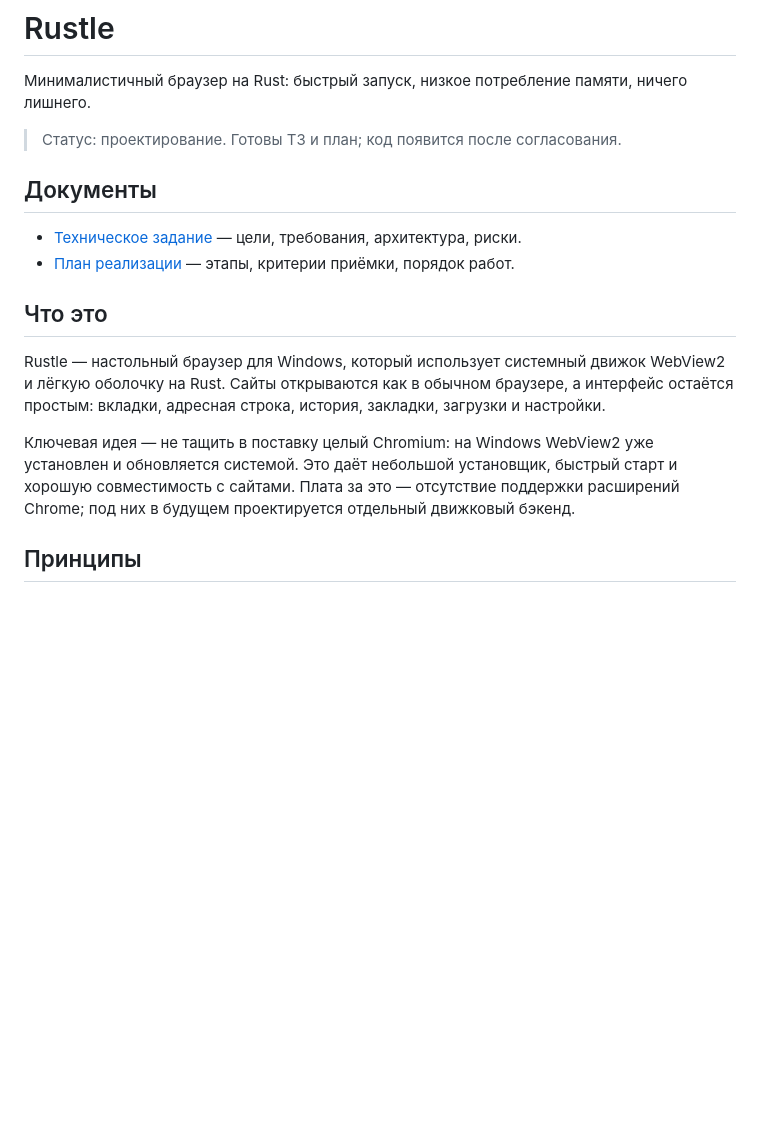
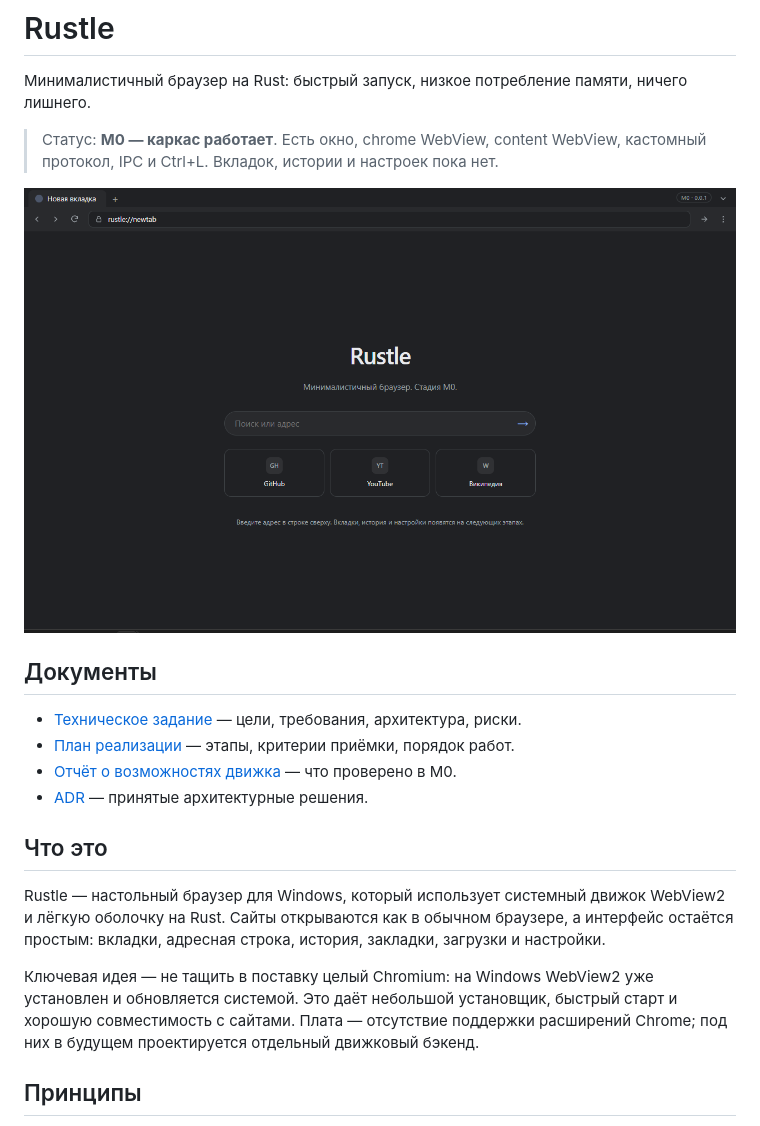
Before and after one commit to d1m40fficial/rustle, a Markdown page: README.md, the part around one of its changes. Drawn GitHub-style; pictures changed too: docs/assets/m0.png (added); blank space fills up the shorter version.

Commit message:
docs: add engine spike report, ADRs and M0 metrics

```diff
--- a/README.md
+++ b/README.md
@@ -2,18 +2,28 @@
 
 Минималистичный браузер на Rust: быстрый запуск, низкое потребление памяти, ничего лишнего.
 
-> Статус: проектирование. Готовы ТЗ и план; код появится после согласования.
+> Статус: **M0 — каркас работает**. Есть окно, chrome WebView, content WebView,
+> кастомный протокол, IPC и Ctrl+L. Вкладок, истории и настроек пока нет.
+
+![Rustle M0](docs/assets/m0.png)
 
 ## Документы
 
 - [Техническое задание](docs/TZ.md) — цели, требования, архитектура, риски.
 - [План реализации](docs/ROADMAP.md) — этапы, критерии приёмки, порядок работ.
+- [Отчёт о возможностях движка](docs/spikes/engine-capabilities.md) — что проверено в M0.
+- [ADR](docs/adr) — принятые архитектурные решения.
 
 ## Что это
 
-Rustle — настольный браузер для Windows, который использует системный движок WebView2 и лёгкую оболочку на Rust. Сайты открываются как в обычном браузере, а интерфейс остаётся простым: вкладки, адресная строка, история, закладки, загрузки и настройки.
+Rustle — настольный браузер для Windows, который использует системный движок WebView2
+и лёгкую оболочку на Rust. Сайты открываются как в обычном браузере, а интерфейс
+остаётся простым: вкладки, адресная строка, история, закладки, загрузки и настройки.
 
-Ключевая идея — не тащить в поставку целый Chromium: на Windows WebView2 уже установлен и обновляется системой. Это даёт небольшой установщик, быстрый старт и хорошую совместимость с сайтами. Плата за это — отсутствие поддержки расширений Chrome; под них в будущем проектируется отдельный движковый бэкенд.
+Ключевая идея — не тащить в поставку целый Chromium: на Windows WebView2 уже установлен
+и обновляется системой. Это даёт небольшой установщик, быстрый старт и хорошую
+совместимость с сайтами. Плата — отсутствие поддержки расширений Chrome; под них
+в будущем проектируется отдельный движковый бэкенд.
 
 ## Принципы
 
```
Also changed, not shown: other parts of README.md (+34 -6 lines), docs/ROADMAP.md (+43 -34 lines), docs/TZ.md (+14 -2 lines), docs/adr/0001-engine-webview2.md (added, +29 -0 lines), docs/adr/0002-chrome-ui-html.md (added, +25 -0 lines), docs/adr/0003-gnu-toolchain.md (added, +25 -0 lines), docs/spikes/engine-capabilities.md (added, +100 -0 lines).
